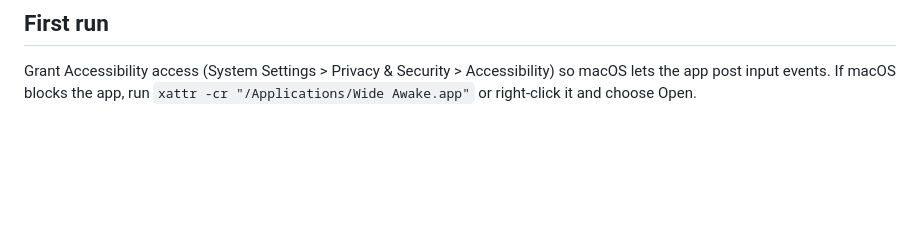
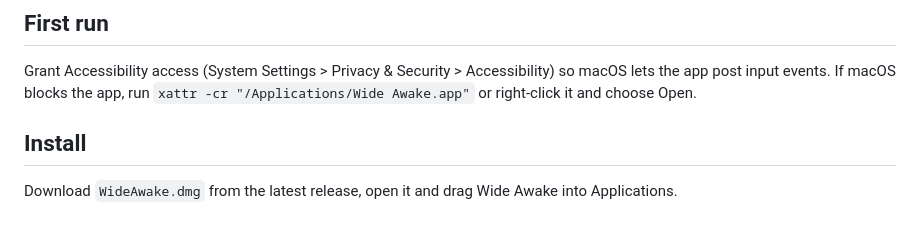
Before and after one commit to thepracticalobserver/WideAwake, a Markdown page: README.md, the part around one of its changes. Rendered like a GitHub page; blank space fills up the shorter version.

```diff
--- a/README.md
+++ b/README.md
@@ -19,3 +24,7 @@ Produces a universal (Apple Silicon + Intel) `Wide Awake.app`, macOS 14 or newer
 
 Grant Accessibility access (System Settings > Privacy & Security > Accessibility) so macOS lets the app post input events.
 If macOS blocks the app, run `xattr -cr "/Applications/Wide Awake.app"` or right-click it and choose Open.
+
+## Install
+
+Download `WideAwake.dmg` from the latest release, open it and drag Wide Awake into Applications.
```
Also changed, not shown: other parts of README.md (+5 -0 lines), docs/off.png (added), docs/on.png (added), 1 other file.
